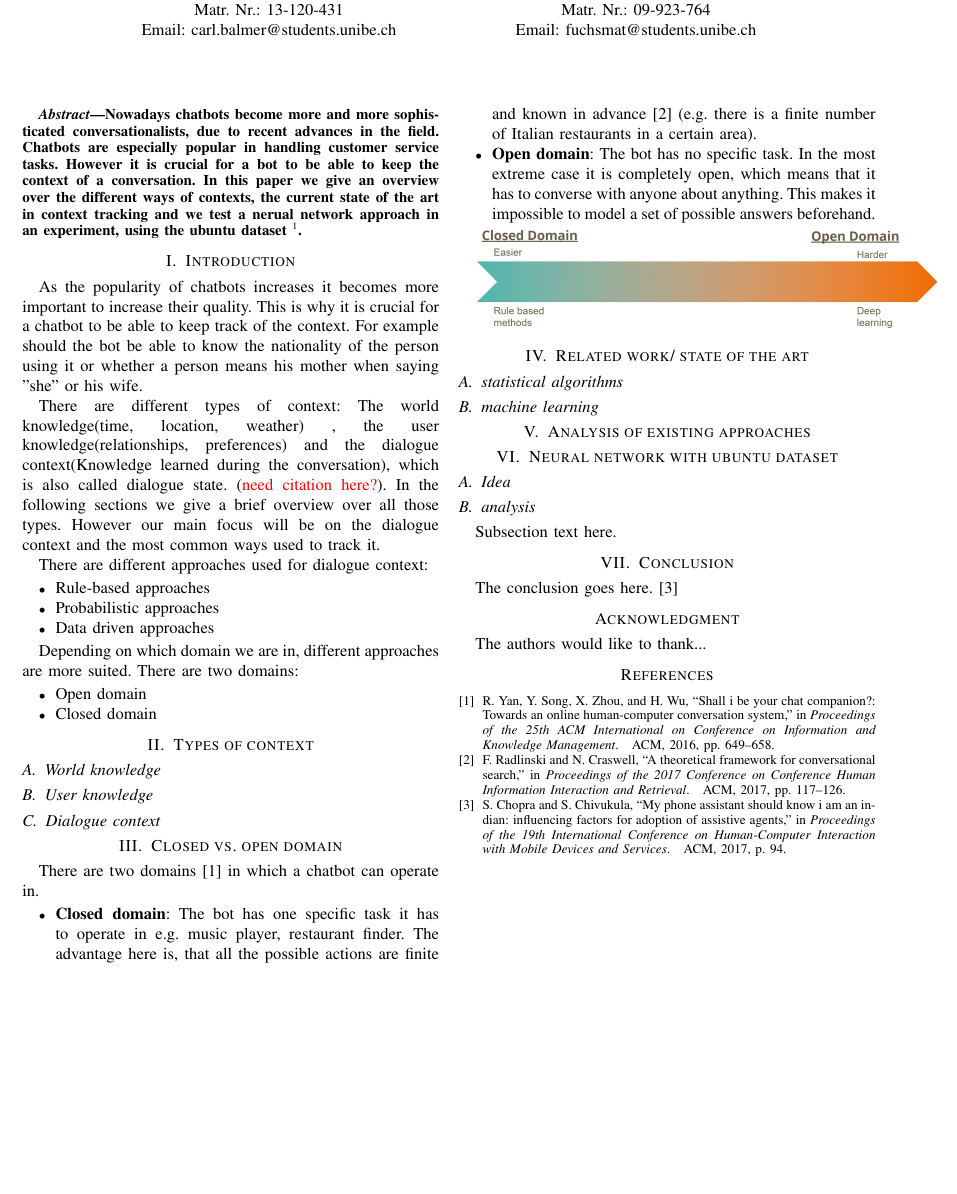
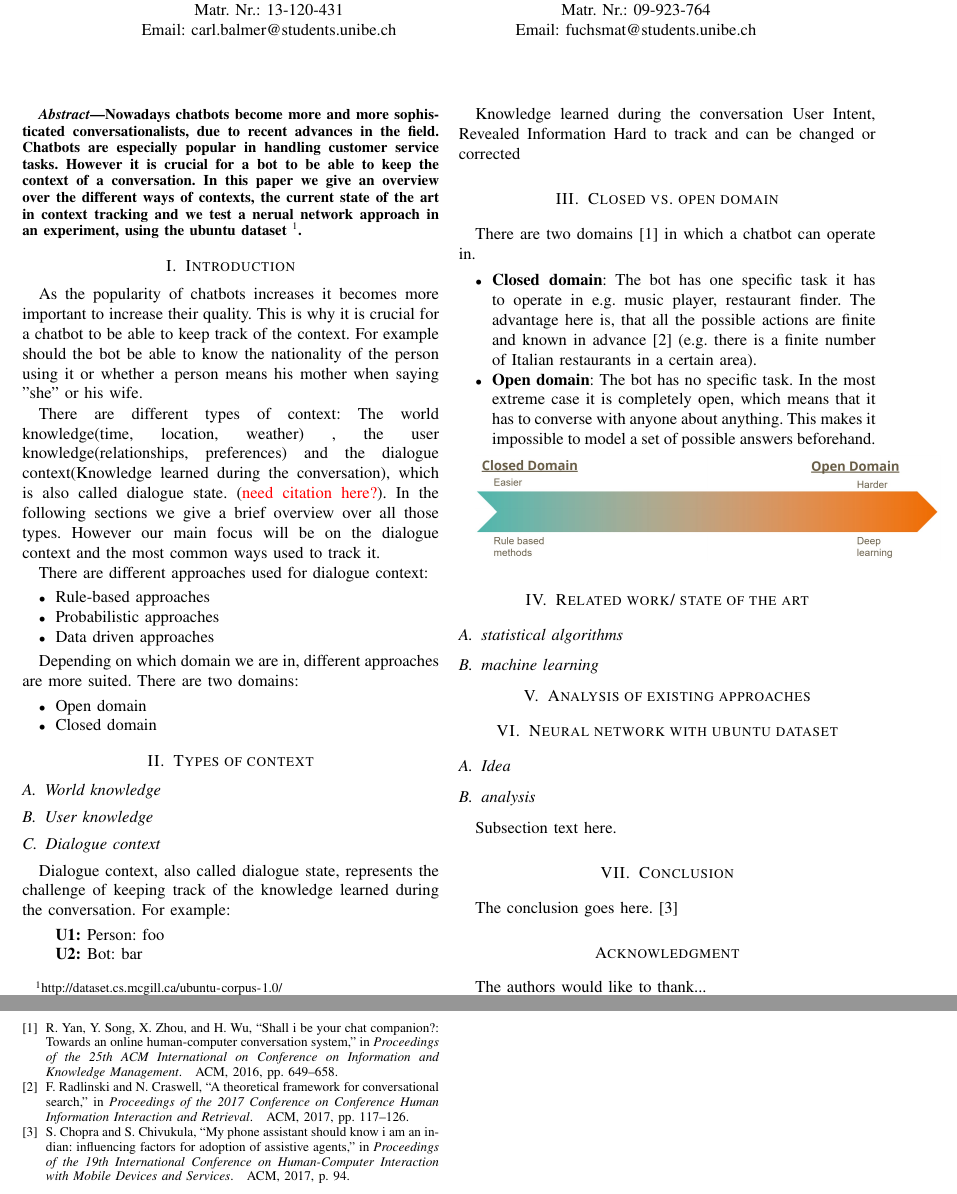
Before and after one commit to carlbalmer/chatbotsSeminar, a LaTeX paper (paper/chatbots_balmer_fuchs.tex): part of the page before the commit and two parts of pages 1 and 2 of 2 after it, the two joined at a grey line, cut so that both start at the same text, the shorter picture padded with empty space. Compiled offline with pdfLaTeX.

Commit message:
adapted introduction

```diff
--- a/paper/chatbots_balmer_fuchs.tex
+++ b/paper/chatbots_balmer_fuchs.tex
@@ -456,6 +456,18 @@ Depending on which domain we are in, different approaches are more suited. There
 \subsection{World knowledge}
 \subsection{User knowledge}
 \subsection{Dialogue context}
+Dialogue context, also called dialogue state, represents the challenge of keeping track of the knowledge learned during the conversation. For example:
+
+\begin{itemize}
+\item[]{\textbf{U1:} Person: foo}
+\item[]{\textbf{U2:} Bot:  bar}
+\end{itemize}
+
+Knowledge learned during the conversation
+User Intent,
+Revealed Information
+Hard to track and can be changed or corrected
+
 
 \section{Closed vs. open domain}
 There are two domains\cite{yan2016shall} in which a chatbot can operate in.
```
Also changed, not shown: paper/chatbots_balmer_fuchs.pdf.
